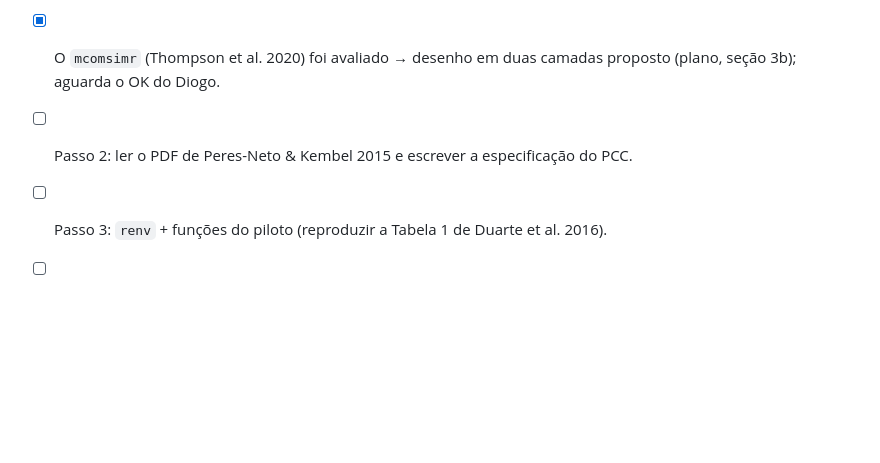
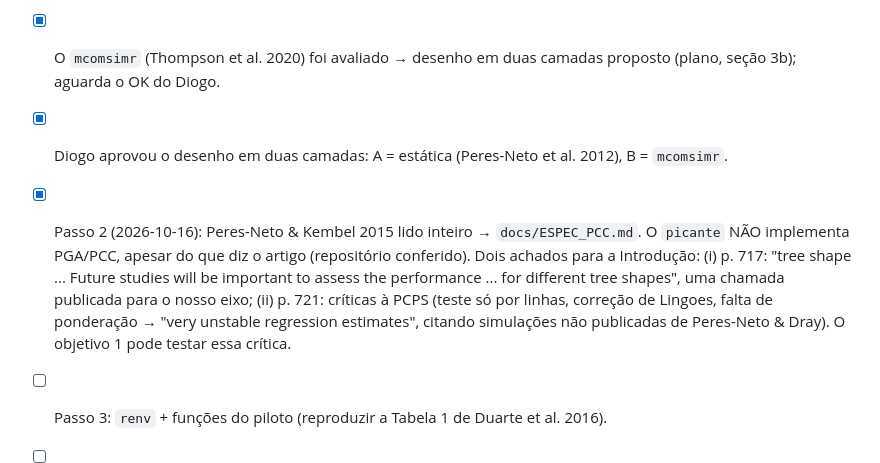
Before and after one commit to diogoprov/pcps-sim, a Markdown page: docs/MEMORIA_PROJETO.md, the part around the change. Drawn GitHub-style; blank space fills up the shorter version.

```diff
--- a/docs/MEMORIA_PROJETO.md
+++ b/docs/MEMORIA_PROJETO.md
@@ -214,7 +214,15 @@ está indexada no OpenAlex. Se o capítulo estiver nela, a tese é publicação
 
 - [x] Passo 1 (2026-10-16): lidos Duarte et al. 2018 e o resumo de ter Braak et al. 2017 → o item 2 continua aberto (ver plano, seção 0).
 - [x] O `mcomsimr` (Thompson et al. 2020) foi avaliado → desenho em duas camadas proposto (plano, seção 3b); aguarda o OK do Diogo.
-- [ ] Passo 2: ler o PDF de Peres-Neto & Kembel 2015 e escrever a especificação do PCC.
+- [x] Diogo aprovou o desenho em duas camadas: A = estática (Peres-Neto et al. 2012), B = `mcomsimr`.
+- [x] Passo 2 (2026-10-16): Peres-Neto & Kembel 2015 lido inteiro → `docs/ESPEC_PCC.md`.
+  O `picante` NÃO implementa PGA/PCC, apesar do que diz o artigo (repositório
+  conferido). Dois achados para a Introdução:
+  (i) p. 717: "tree shape ... Future studies will be important to assess the
+  performance ... for different tree shapes", uma chamada publicada para o nosso eixo;
+  (ii) p. 721: críticas à PCPS (teste só por linhas, correção de Lingoes, falta de
+  ponderação → "very unstable regression estimates", citando simulações não
+  publicadas de Peres-Neto & Dray). O objetivo 1 pode testar essa crítica.
 - [ ] Passo 3: `renv` + funções do piloto (reproduzir a Tabela 1 de Duarte et al. 2016).
 
 - [ ] **Plano v0.1 em `PLANO_SIMULACAO.md` (2026-10-16): aguarda decisões do Diogo (seção 9) e PDFs (seção 10).** O eixo principal é a validade da inferência sobre P; a comparação de métodos é o objetivo 2. O PCC será reimplementado a partir do PDF e do Appendix A (decisão do Diogo).
```
Also changed, not shown: docs/ESPEC_PCC.md (added, +117 -0 lines), docs/PLANO_SIMULACAO.md (+1 -1 lines).
